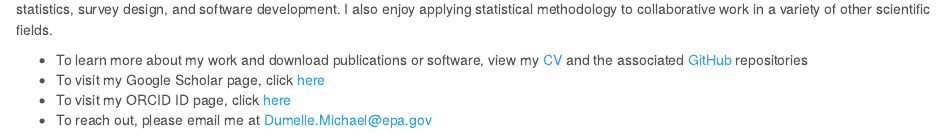
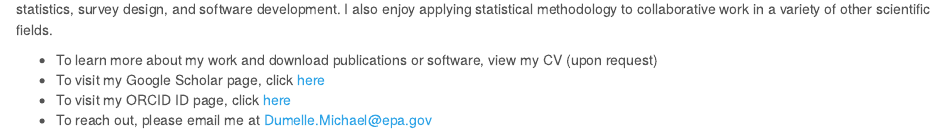
Before and after one commit to michaeldumelle/michaeldumelle.github.io, an R Markdown document (index.Rmd): the page in a window 1100 px wide, from 180 px down. Rendered offline with R 4.5, knitr and Pandoc, with nearby package versions; a font, style sheet, LaTeX package, included part or bibliography that could not be used is replaced or left out.

Commit message:
website update

```diff
--- a/index.Rmd
+++ b/index.Rmd
@@ -11,7 +11,9 @@
 
 I am a statistician for the Freshwater Ecology Branch of the U.S. Environmental Protection Agency, primarily working on [National Aquatic Resource Surveys](https://www.epa.gov/national-aquatic-resource-surveys).  My main research interests are spatial statistics, survey design, and software development.  I also enjoy applying statistical methodology to collaborative work in a variety of other scientific fields.
 
-* To learn more about my work and download publications or software, view my [CV](files/curriculum_vitae/dumelle_cv.pdf) and the associated [GitHub](https://github.com/michaeldumelle) repositories
+* To learn more about my work and download publications or software, view my CV (upon request)
 * To visit my Google Scholar page, click [here](https://scholar.google.com/citations?hl=en&user=3quCl1EAAAAJ)
 * To visit my ORCID ID page, click [here](https://orcid.org/0000-0002-3393-5529)
 * To reach out, please email me at Dumelle.Michael@epa.gov
+
+<!-- view my [CV](files/curriculum_vitae/dumelle_cv.pdf) and the associated [GitHub](https://github.com/michaeldumelle) repositories-->
```
Also changed, not shown: index.html.
